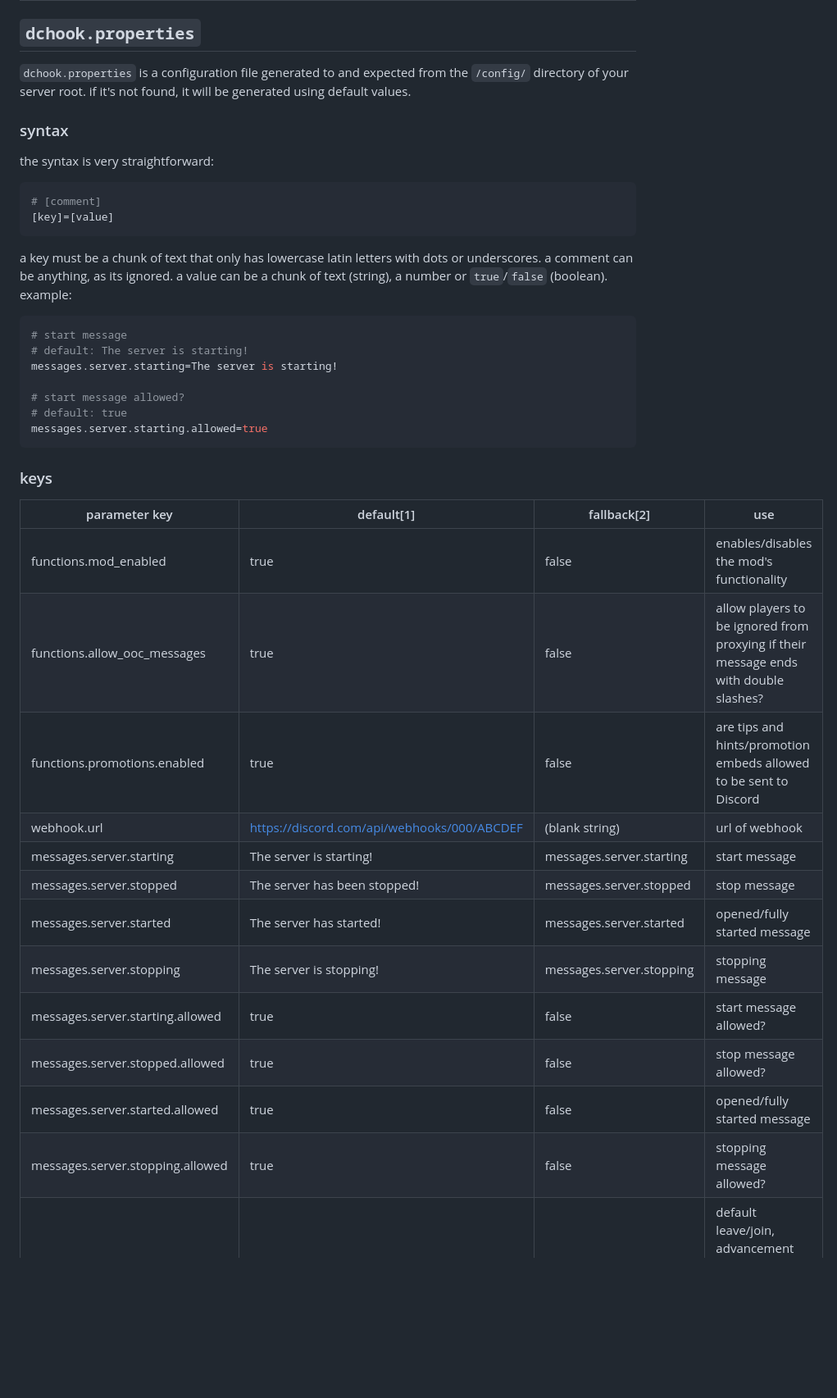
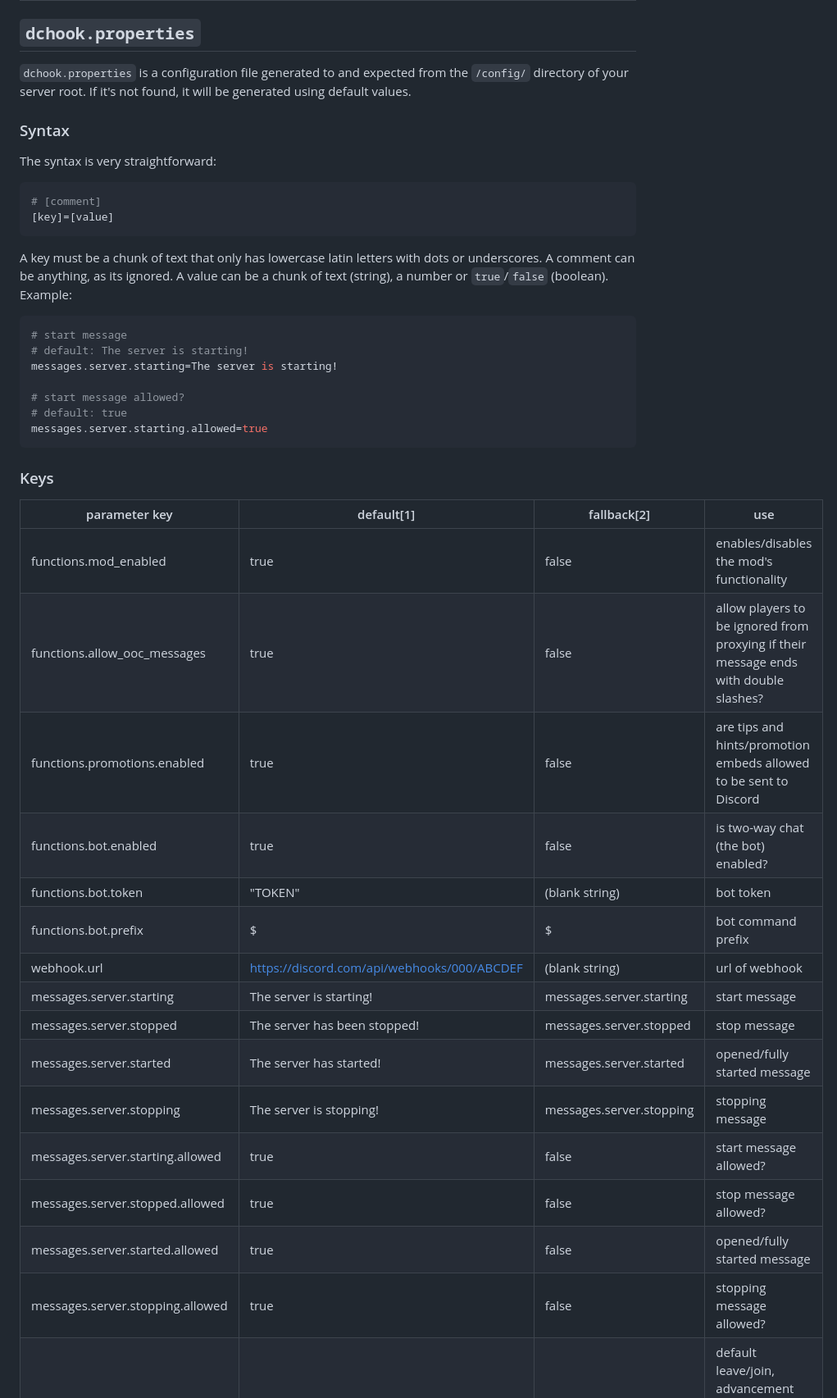
Before and after one commit to pinmacaroon/hook, a Markdown page: docs/md/docs.md, the part around one of its changes. Shown at 82% size. Rendered like a GitHub page; blank space fills up the shorter version.

````diff
--- a/docs/md/docs.md
+++ b/docs/md/docs.md
@@ -2,22 +2,18 @@
 
 ## `dchook.properties`
 
-`dchook.properties` is a configuration file generated to and expected from the
-`/config/` directory of your server root. if it's not found, it will be
-generated using default values.
+`dchook.properties` is a configuration file generated to and expected from the `/config/` directory of your server root. If it's not found, it will be generated using default values.
 
-### syntax
+### Syntax
 
-the syntax is very straightforward:
+The syntax is very straightforward:
 
 ```properties
 # [comment]
 [key]=[value]
 ```
 
-a key must be a chunk of text that only has lowercase latin letters with dots
-or underscores. a comment can be anything, as its ignored. a value can be a
-chunk of text (string), a number or `true`/`false` (boolean). example:
+A key must be a chunk of text that only has lowercase latin letters with dots or underscores. A comment can be anything, as its ignored. A value can be a chunk of text (string), a number or `true`/`false` (boolean). Example:
 
 ```properties
 # start message
@@ -29,22 +25,25 @@ messages.server.starting=The server is starting!
 messages.server.starting.allowed=true
 ```
 
-### keys
+### Keys
 
-| parameter key | default[1] | fallback[2] | use                                                                                    |
-| --- | --- | --- |----------------------------------------------------------------------------------------|
-| functions.mod_enabled | true | false | enables/disables the mod's functionality                                               |
-| functions.allow_ooc_messages | true | false | allow players to be ignored from proxying if their message ends with double slashes?   |
-| functions.promotions.enabled | true | false | are tips and hints/promotion embeds allowed to be sent to Discord                      |
-| webhook.url | <https://discord.com/api/webhooks/000/ABCDEF> | (blank string) | url of webhook                                                                         |
-| messages.server.starting | The server is starting! | messages.server.starting | start message                                                                          |
-| messages.server.stopped | The server has been stopped! | messages.server.stopped | stop message                                                                           |
-| messages.server.started | The server has started! | messages.server.started | opened/fully started message                                                           |
-| messages.server.stopping | The server is stopping! | messages.server.stopping | stopping message                                                                       |
-| messages.server.starting.allowed | true | false | start message allowed?                                                                 |
-| messages.server.stopped.allowed | true | false | stop message allowed?                                                                  |
-| messages.server.started.allowed | true | false | opened/fully started message                                                           |
-| messages.server.stopping.allowed | true | false | stopping message allowed?                                                              |
+| parameter key | default[1] | fallback[2] | use |
+| --- | --- | --- | --- |
+| functions.mod_enabled | true | false | enables/disables the mod's functionality |
+| functions.allow_ooc_messages | true | false | allow players to be ignored from proxying if their message ends with double slashes? |
+| functions.promotions.enabled | true | false | are tips and hints/promotion embeds allowed to be sent to Discord |
+| functions.bot.enabled | true | false | is two-way chat (the bot) enabled? |
+| functions.bot.token | "TOKEN" | (blank string) | bot token |
+| functions.bot.prefix | $ | $ | bot command prefix |
+| webhook.url | <https://discord.com/api/webhooks/000/ABCDEF> | (blank string) | url of webhook |
+| messages.server.starting | The server is starting! | messages.server.starting | start message |
+| messages.server.stopped | The server has been stopped! | messages.server.stopped | stop message |
+| messages.server.started | The server has started! | messages.server.started | opened/fully started message |
+| messages.server.stopping | The server is stopping! | messages.server.stopping | stopping message |
+| messages.server.starting.allowed | true | false | start message allowed? |
+| messages.server.stopped.allowed | true | false | stop message allowed? |
+| messages.server.started.allowed | true | false | opened/fully started message |
+| messages.server.stopping.allowed | true | false | stopping message allowed? |
 | messages.server.game.allowed | true | false | default leave/join, advancement and death messages allowed? (currently not functional) |
 
 1. default, as in it's the value generated with the file
````
Also changed, not shown: other parts of docs/md/docs.md (+65 -7 lines).
